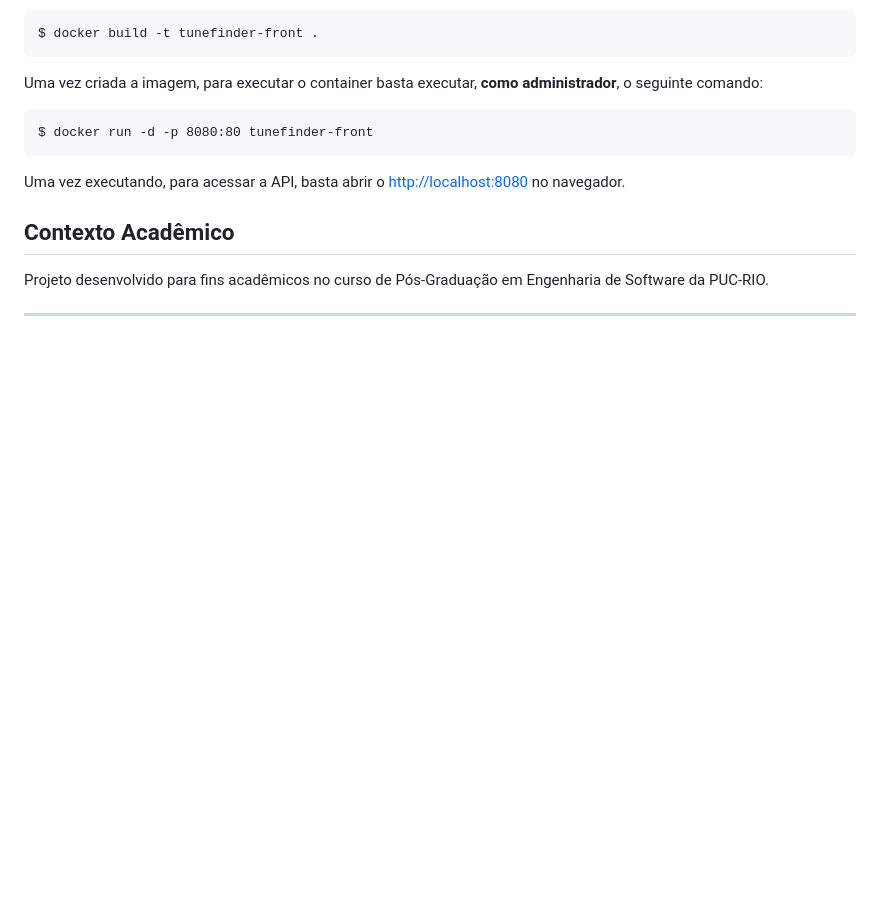
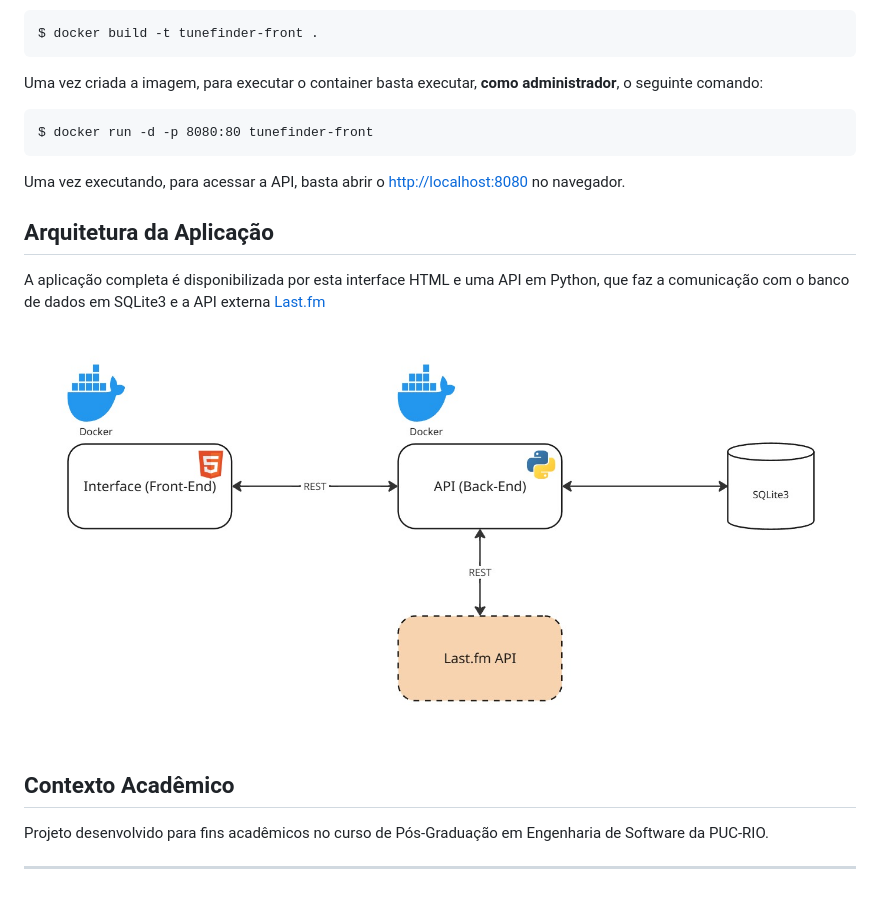
Before and after one commit to andersonyama/tunefinder-front-end, a Markdown page: README.md, the part around the change. Rendered like a GitHub page; pictures changed too: architecture.jpg (added); blank space fills up the shorter version.

Commit message:
Inclusão da arquitetura da aplicação

```diff
--- a/README.md
+++ b/README.md
@@ -56,6 +56,12 @@ $ docker run -d -p 8080:80 tunefinder-front
 
 Uma vez executando, para acessar a API, basta abrir o [http://localhost:8080](http://localhost:8080) no navegador.
 
+## Arquitetura da Aplicação
+
+A aplicação completa é disponibilizada por esta interface HTML e uma API em Python, que faz a comunicação com o banco de dados em SQLite3 e a API externa [Last.fm](https://www.last.fm/api)
+
+![Arquitetura](architecture.jpg)
+
 ## Contexto Acadêmico
 
 Projeto desenvolvido para fins acadêmicos no curso de Pós-Graduação em Engenharia de Software da PUC-RIO.
```
